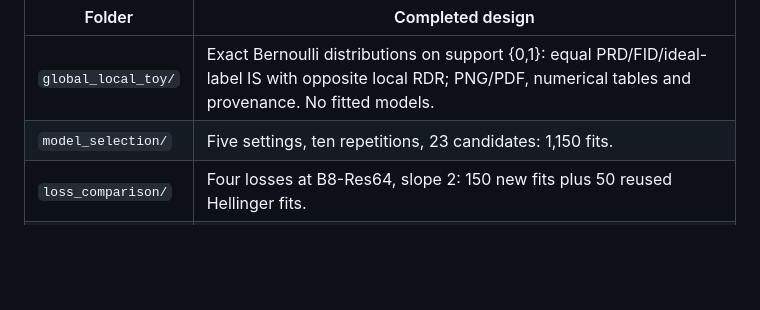
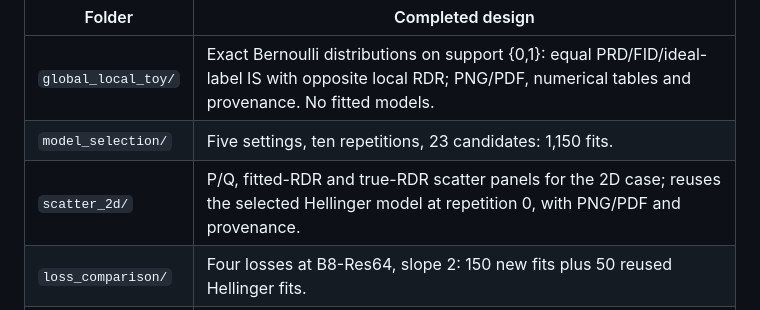
Before and after one commit to yuliangxu/RDR, a Markdown page: results/simulations/README.md, the part around the change. GitHub-like rendering; blank space fills up the shorter version.

```diff
--- a/results/simulations/README.md
+++ b/results/simulations/README.md
@@ -8,6 +8,7 @@ numerical evidence and figures, without checkpoints or raw predictions.
 | --- | --- |
 | `global_local_toy/` | Exact Bernoulli distributions on support {0,1}: equal PRD/FID/ideal-label IS with opposite local RDR; PNG/PDF, numerical tables and provenance. No fitted models. |
 | `model_selection/` | Five settings, ten repetitions, 23 candidates: 1,150 fits. |
+| `scatter_2d/` | P/Q, fitted-RDR and true-RDR scatter panels for the 2D case; reuses the selected Hellinger model at repetition 0, with PNG/PDF and provenance. |
 | `loss_comparison/` | Four losses at B8-Res64, slope 2: 150 new fits plus 50 reused Hellinger fits. |
 | `convergence/` | Four losses × five settings × six training sizes × 100 repetitions: 12,000 fresh fits. |
 | `computation_cost/` | Exact replays of ten convergence repetitions per setting/size/loss: 1,200 timed fits. |
```
Also changed, not shown: docs/simulations.md (+16 -0 lines), experiments/simulations/README.md (+18 -0 lines), results/simulations/scatter_2d/scatter_2d.png (added), 3 other files.
